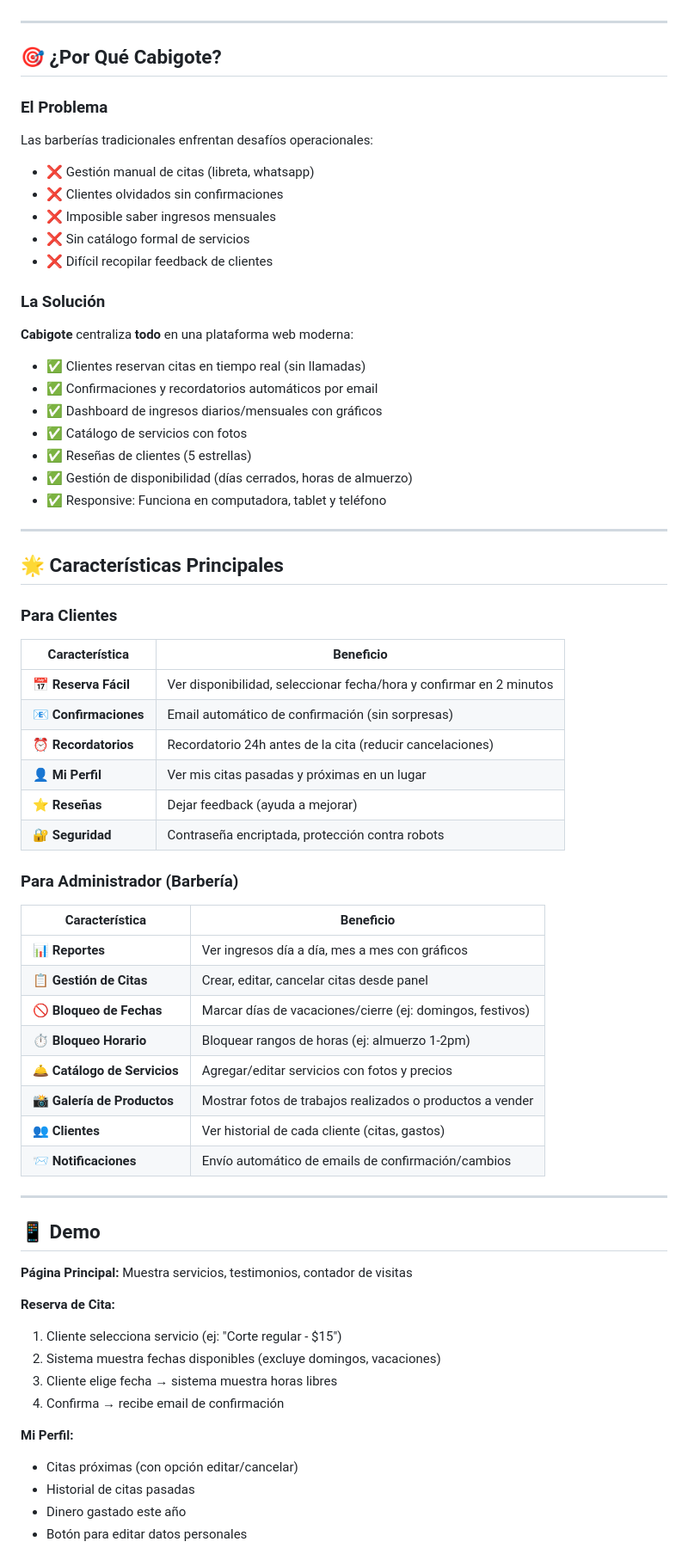
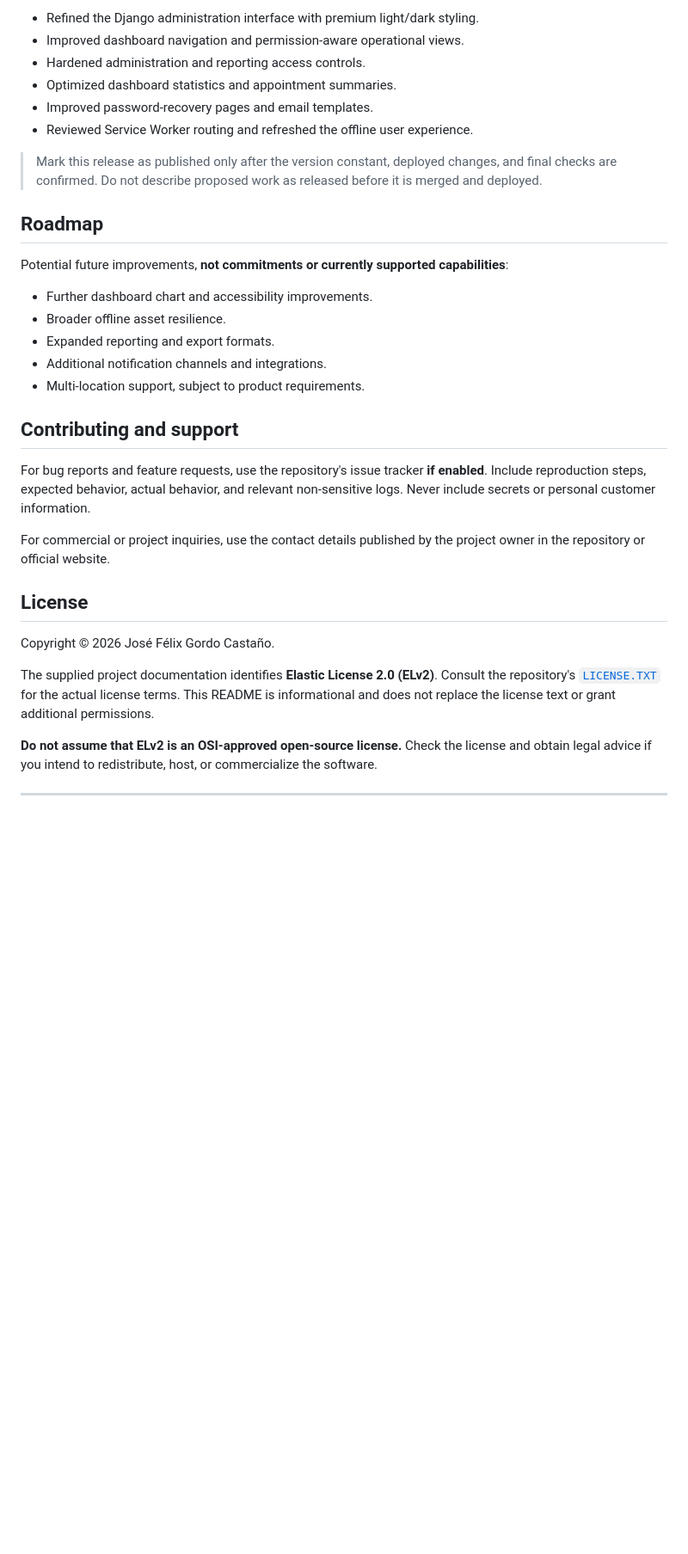
Before and after one commit to AmeriK88/Refactorizaci-n-cabigote-barber, a Markdown page: README.md, the part around one of its changes. Shown at 86% size. Drawn GitHub-style; blank space fills up the shorter version.

Commit message:
core: README update file with latest changes

```diff
--- a/README.md
+++ b/README.md
@@ -6,67 +208,35 @@
+- Refined the Django administration interface with premium light/dark styling.
+- Improved dashboard navigation and permission-aware operational views.
+- Hardened administration and reporting access controls.
+- Optimized dashboard statistics and appointment summaries.
+- Improved password-recovery pages and email templates.
+- Reviewed Service Worker routing and refreshed the offline user experience.
+
+> Mark this release as published only after the version constant, deployed changes, and final checks are confirmed. Do not describe proposed work as released before it is merged and deployed.
+
+## Roadmap
+
+Potential future improvements, **not commitments or currently supported capabilities**:
+
+- Further dashboard chart and accessibility improvements.
+- Broader offline asset resilience.
+- Expanded reporting and export formats.
+- Additional notification channels and integrations.
+- Multi-location support, subject to product requirements.
+
+## Contributing and support
+
+For bug reports and feature requests, use the repository's issue tracker **if enabled**. Include reproduction steps, expected behavior, actual behavior, and relevant non-sensitive logs. Never include secrets or personal customer information.
+
+For commercial or project inquiries, use the contact details published by the project owner in the repository or official website.
+
+## License
+
+Copyright © 2026 José Félix Gordo Castaño.
+
+The supplied project documentation identifies **Elastic License 2.0 (ELv2)**. Consult the repository's [`LICENSE.TXT`](LICENSE.TXT) for the actual license terms. This README is informational and does not replace the license text or grant additional permissions.
+
+**Do not assume that ELv2 is an OSI-approved open-source license.** Check the license and obtain legal advice if you intend to redistribute, host, or commercialize the software.
 
 ---
 
-## 🎯 ¿Por Qué Cabigote?
-
-### El Problema
-Las barberías tradicionales enfrentan desafíos operacionales:
-- ❌ Gestión manual de citas (libreta, whatsapp)
-- ❌ Clientes olvidados sin confirmaciones
-- ❌ Imposible saber ingresos mensuales
-- ❌ Sin catálogo formal de servicios
-- ❌ Difícil recopilar feedback de clientes
-
-### La Solución
-**Cabigote** centraliza **todo** en una plataforma web moderna:
-- ✅ Clientes reservan citas en tiempo real (sin llamadas)
-- ✅ Confirmaciones y recordatorios automáticos por email
-- ✅ Dashboard de ingresos diarios/mensuales con gráficos
-- ✅ Catálogo de servicios con fotos
-- ✅ Reseñas de clientes (5 estrellas)
-- ✅ Gestión de disponibilidad (días cerrados, horas de almuerzo)
-- ✅ Responsive: Funciona en computadora, tablet y teléfono
-
----
-
-## 🌟 Características Principales
-
-### Para Clientes
-| Característica | Beneficio |
-|---|---|
-| 📅 **Reserva Fácil** | Ver disponibilidad, seleccionar fecha/hora y confirmar en 2 minutos |
-| 📧 **Confirmaciones** | Email automático de confirmación (sin sorpresas) |
-| ⏰ **Recordatorios** | Recordatorio 24h antes de la cita (reducir cancelaciones) |
-| 👤 **Mi Perfil** | Ver mis citas pasadas y próximas en un lugar |
-| ⭐ **Reseñas** | Dejar feedback (ayuda a mejorar) |
-| 🔐 **Seguridad** | Contraseña encriptada, protección contra robots |
-
-### Para Administrador (Barbería)
-| Característica | Beneficio |
-|---|---|
-| 📊 **Reportes** | Ver ingresos día a día, mes a mes con gráficos |
-| 📋 **Gestión de Citas** | Crear, editar, cancelar citas desde panel |
-| 🚫 **Bloqueo de Fechas** | Marcar días de vacaciones/cierre (ej: domingos, festivos) |
-| ⏱️ **Bloqueo Horario** | Bloquear rangos de horas (ej: almuerzo 1-2pm) |
-| 🛎️ **Catálogo de Servicios** | Agregar/editar servicios con fotos y precios |
-| 📸 **Galería de Productos** | Mostrar fotos de trabajos realizados o productos a vender |
-| 👥 **Clientes** | Ver historial de cada cliente (citas, gastos) |
-| 📨 **Notificaciones** | Envío automático de emails de confirmación/cambios |
-
----
-
-## 📱 Demo
-
-**Página Principal:** Muestra servicios, testimonios, contador de visitas
-
-**Reserva de Cita:**
-1. Cliente selecciona servicio (ej: "Corte regular - $15")
-2. Sistema muestra fechas disponibles (excluye domingos, vacaciones)
-3. Cliente elige fecha → sistema muestra horas libres
-4. Confirma → recibe email de confirmación
-
-**Mi Perfil:**
-- Citas próximas (con opción editar/cancelar)
-- Historial de citas pasadas
-- Dinero gastado este año
-- Botón para editar datos personales
-
```
Also changed, not shown: other parts of README.md (+206 -434 lines).
